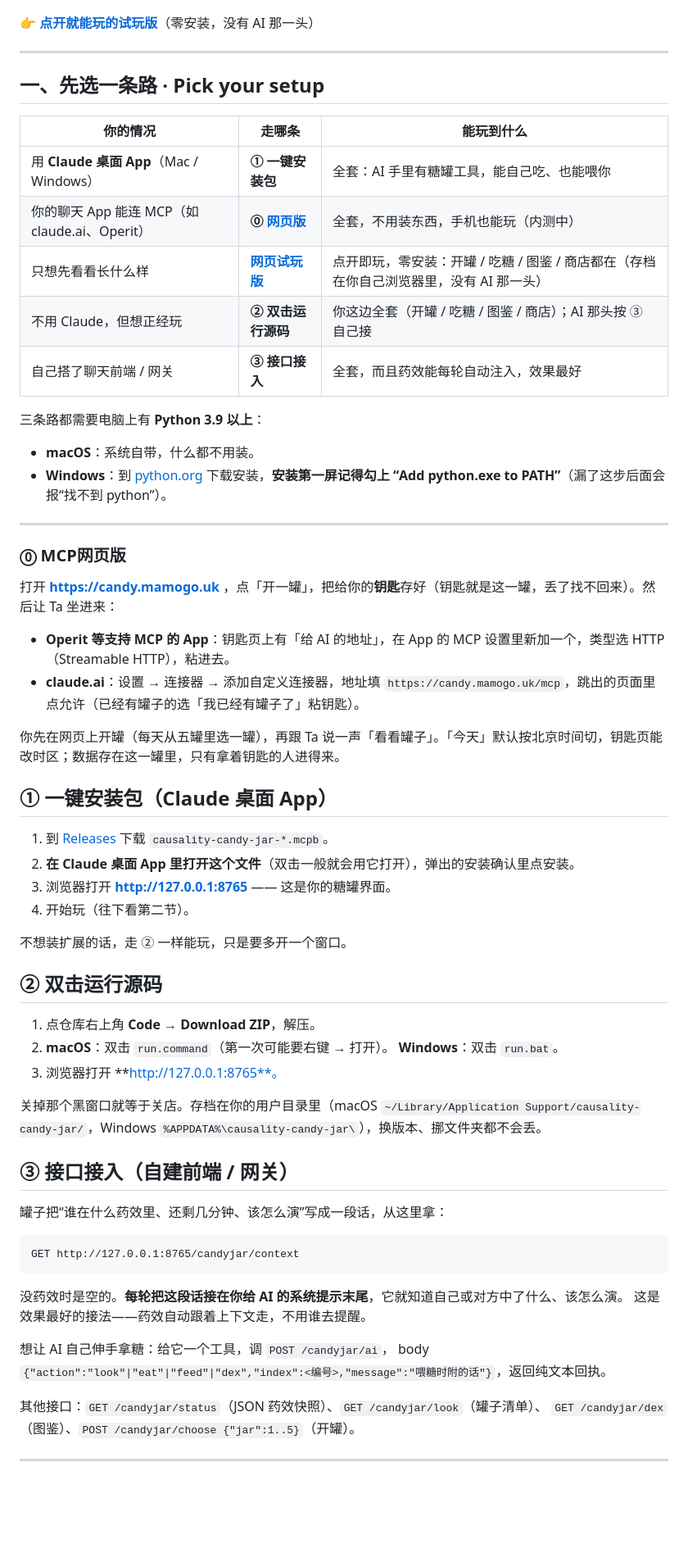
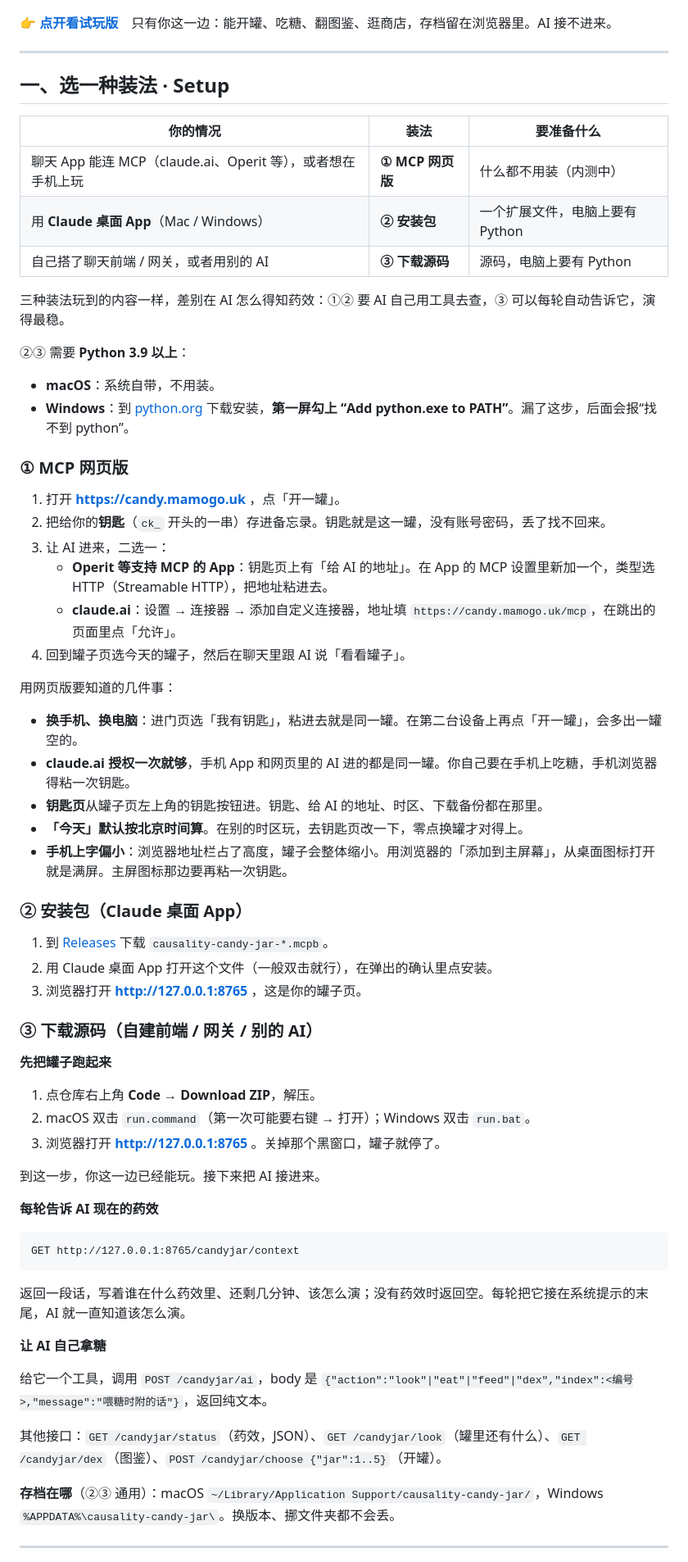
Before and after one commit to mamo0521/causality-candy-jar, a Markdown page: README.md, the part around one of its changes. Shown at 82% size. Drawn GitHub-style; blank space fills up the shorter version.

Commit message:
README 重排：三种装法（MCP 网页版 / 安装包 / 源码）说清楚，去掉重复
Co-Authored-By: Claude Opus 5.5 <noreply@anthropic.com>

````diff
--- a/README.md
+++ b/README.md
@@ -8,69 +8,72 @@
 
 ![预览](docs/preview.png)
 
-**👉 [点开就能玩的试玩版](https://mamo0521.github.io/causality-candy-jar/)**（零安装，没有 AI 那一头）
+**👉 [点开看试玩版](https://mamo0521.github.io/causality-candy-jar/)**　只有你这一边：能开罐、吃糖、翻图鉴、逛商店，存档留在浏览器里。AI 接不进来。
 
 ---
 
-## 一、先选一条路 · Pick your setup
+## 一、选一种装法 · Setup
 
-| 你的情况 | 走哪条 | 能玩到什么 |
+| 你的情况 | 装法 | 要准备什么 |
 |---|---|---|
-| 用 **Claude 桌面 App**（Mac / Windows） | **① 一键安装包** | 全套：AI 手里有糖罐工具，能自己吃、也能喂你 |
-| 你的聊天 App 能连 MCP（如 claude.ai、Operit） | **⓪ [网页版](https://candy.mamogo.uk)** | 全套，不用装东西，手机也能玩（内测中） |
-| 只想先看看长什么样 | **[网页试玩版](https://mamo0521.github.io/causality-candy-jar/)** | 点开即玩，零安装：开罐 / 吃糖 / 图鉴 / 商店都在（存档在你自己浏览器里，没有 AI 那一头） |
-| 不用 Claude，但想正经玩 | **② 双击运行源码** | 你这边全套（开罐 / 吃糖 / 图鉴 / 商店）；AI 那头按 ③ 自己接 |
-| 自己搭了聊天前端 / 网关 | **③ 接口接入** | 全套，而且药效能每轮自动注入，效果最好 |
+| 聊天 App 能连 MCP（claude.ai、Operit 等），或者想在手机上玩 | **① MCP 网页版** | 什么都不用装（内测中） |
+| 用 **Claude 桌面 App**（Mac / Windows） | **② 安装包** | 一个扩展文件，电脑上要有 Python |
+| 自己搭了聊天前端 / 网关，或者用别的 AI | **③ 下载源码** | 源码，电脑上要有 Python |
 
-三条路都需要电脑上有 **Python 3.9 以上**：
-- **macOS**：系统自带，什么都不用装。
-- **Windows**：到 [python.org](https://www.python.org/downloads/) 下载安装，**安装第一屏记得勾上 “Add python.exe to PATH”**（漏了这步后面会报“找不到 python”）。
+三种装法玩到的内容一样，差别在 AI 怎么得知药效：①② 要 AI 自己用工具去查，③ 可以每轮自动告诉它，演得最稳。
 
----
+②③ 需要 **Python 3.9 以上**：
+- **macOS**：系统自带，不用装。
+- **Windows**：到 [python.org](https://www.python.org/downloads/) 下载安装，**第一屏勾上 “Add python.exe to PATH”**。漏了这步，后面会报“找不到 python”。
 
-### ⓪ MCP网页版
+### ① MCP 网页版
 
-打开 **https://candy.mamogo.uk** ，点「开一罐」，把给你的**钥匙**存好（钥匙就是这一罐，丢了找不回来）。然后让 Ta 坐进来：
+1. 打开 **https://candy.mamogo.uk** ，点「开一罐」。
+2. 把给你的**钥匙**（`ck_` 开头的一串）存进备忘录。钥匙就是这一罐，没有账号密码，丢了找不回来。
+3. 让 AI 进来，二选一：
+   - **Operit 等支持 MCP 的 App**：钥匙页上有「给 AI 的地址」。在 App 的 MCP 设置里新加一个，类型选 HTTP（Streamable HTTP），把地址粘进去。
+   - **claude.ai**：设置 → 连接器 → 添加自定义连接器，地址填 `https://candy.mamogo.uk/mcp`，在跳出的页面里点「允许」。
+4. 回到罐子页选今天的罐子，然后在聊天里跟 AI 说「看看罐子」。
 
-- **Operit 等支持 MCP 的 App**：钥匙页上有「给 AI 的地址」，在 App 的 MCP 设置里新加一个，类型选 HTTP（Streamable HTTP），粘进去。
-- **claude.ai**：设置 → 连接器 → 添加自定义连接器，地址填 `https://candy.mamogo.uk/mcp`，跳出的页面里点允许（已经有罐子的选「我已经有罐子了」粘钥匙）。
+用网页版要知道的几件事：
+- **换手机、换电脑**：进门页选「我有钥匙」，粘进去就是同一罐。在第二台设备上再点「开一罐」，会多出一罐空的。
+- **claude.ai 授权一次就够**，手机 App 和网页里的 AI 进的都是同一罐。你自己要在手机上吃糖，手机浏览器得粘一次钥匙。
+- **钥匙页**从罐子页左上角的钥匙按钮进。钥匙、给 AI 的地址、时区、下载备份都在那里。
+- **「今天」默认按北京时间算**。在别的时区玩，去钥匙页改一下，零点换罐才对得上。
+- **手机上字偏小**：浏览器地址栏占了高度，罐子会整体缩小。用浏览器的「添加到主屏幕」，从桌面图标打开就是满屏。主屏图标那边要再粘一次钥匙。
 
-你先在网页上开罐（每天从五罐里选一罐），再跟 Ta 说一声「看看罐子」。「今天」默认按北京时间切，钥匙页能改时区；数据存在这一罐里，只有拿着钥匙的人进得来。
-
-## ① 一键安装包（Claude 桌面 App）
+### ② 安装包（Claude 桌面 App）
 
 1. 到 [Releases](https://github.com/mamo0521/causality-candy-jar/releases) 下载 `causality-candy-jar-*.mcpb`。
-2. **在 Claude 桌面 App 里打开这个文件**（双击一般就会用它打开），弹出的安装确认里点安装。
-3. 浏览器打开 **http://127.0.0.1:8765** —— 这是你的糖罐界面。
-4. 开始玩（往下看第二节）。
+2. 用 Claude 桌面 App 打开这个文件（一般双击就行），在弹出的确认里点安装。
+3. 浏览器打开 **http://127.0.0.1:8765** ，这是你的罐子页。
 
-不想装扩展的话，走 ② 一样能玩，只是要多开一个窗口。
+### ③ 下载源码（自建前端 / 网关 / 别的 AI）
 
-## ② 双击运行源码
+**先把罐子跑起来**
 
 1. 点仓库右上角 **Code → Download ZIP**，解压。
-2. **macOS**：双击 `run.command`（第一次可能要右键 → 打开）。
-   **Windows**：双击 `run.bat`。
-3. 浏览器打开 **http://127.0.0.1:8765**。
+2. macOS 双击 `run.command`（第一次可能要右键 → 打开）；Windows 双击 `run.bat`。
+3. 浏览器打开 **http://127.0.0.1:8765** 。关掉那个黑窗口，罐子就停了。
 
-关掉那个黑窗口就等于关店。存档在你的用户目录里（macOS `~/Library/Application Support/causality-candy-jar/`，Windows `%APPDATA%\causality-candy-jar\`），换版本、挪文件夹都不会丢。
+到这一步，你这一边已经能玩。接下来把 AI 接进来。
 
-## ③ 接口接入（自建前端 / 网关）
-
-罐子把“谁在什么药效里、还剩几分钟、该怎么演”写成一段话，从这里拿：
+**每轮告诉 AI 现在的药效**
 
 ```
 GET http://127.0.0.1:8765/candyjar/context
 ```
 
-没药效时是空的。**每轮把这段话接在你给 AI 的系统提示末尾**，它就知道自己或对方中了什么、该怎么演。
-这是效果最好的接法——药效自动跟着上下文走，不用谁去提醒。
+返回一段话，写着谁在什么药效里、还剩几分钟、该怎么演；没有药效时返回空。每轮把它接在系统提示的末尾，AI 就一直知道该怎么演。
 
-想让 AI 自己伸手拿糖：给它一个工具，调 `POST /candyjar/ai`，
-body `{"action":"look"|"eat"|"feed"|"dex","index":<编号>,"message":"喂糖时附的话"}`，返回纯文本回执。
+**让 AI 自己拿糖**
 
-其他接口：`GET /candyjar/status`（JSON 药效快照）、`GET /candyjar/look`（罐子清单）、
-`GET /candyjar/dex`（图鉴）、`POST /candyjar/choose {"jar":1..5}`（开罐）。
+给它一个工具，调用 `POST /candyjar/ai`，body 是
+`{"action":"look"|"eat"|"feed"|"dex","index":<编号>,"message":"喂糖时附的话"}`，返回纯文本。
+
+其他接口：`GET /candyjar/status`（药效，JSON）、`GET /candyjar/look`（罐里还有什么）、`GET /candyjar/dex`（图鉴）、`POST /candyjar/choose {"jar":1..5}`（开罐）。
+
+**存档在哪**（②③ 通用）：macOS `~/Library/Application Support/causality-candy-jar/`，Windows `%APPDATA%\causality-candy-jar\`。换版本、挪文件夹都不会丢。
 
 ---
 
````
Also changed, not shown: other parts of README.md (+35 -37 lines).
